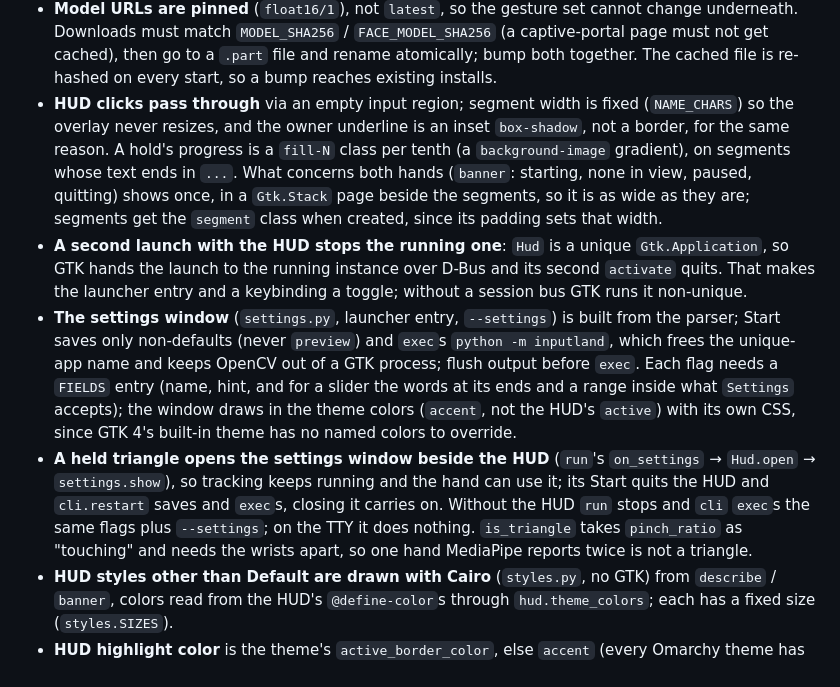
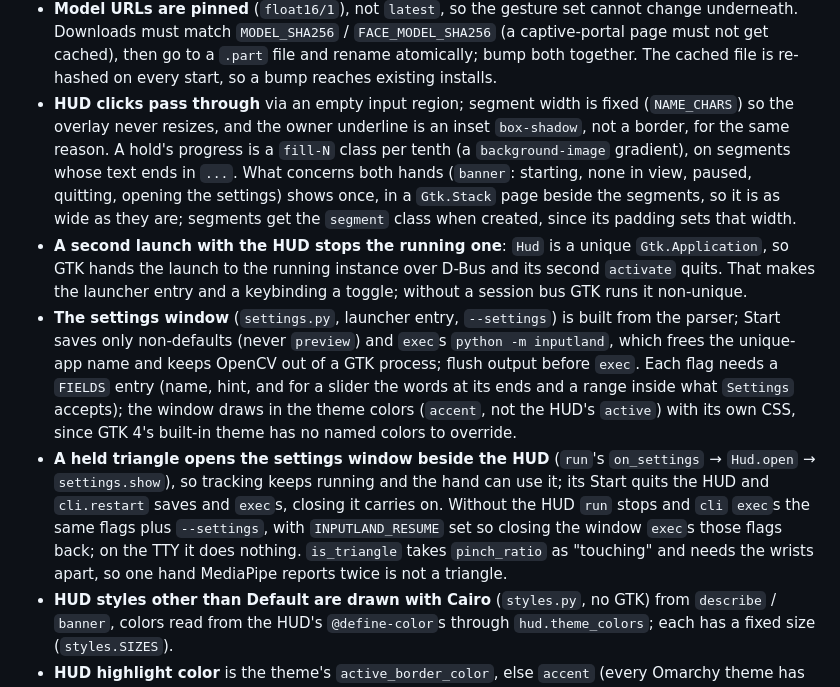
Before and after one commit to Anerti/inputland, a Markdown page: AGENTS.md, the part around the change. Drawn GitHub-style.

```diff
--- a/AGENTS.md
+++ b/AGENTS.md
@@ -43,10 +43,10 @@ Where new code goes: new gestures in `gestures.py`, new outputs (clicks, keys, `
 - **`--preview` disables the HUD**: OpenCV's window segfaults next to GTK. It also forces `QT_QPA_PLATFORM=xcb`: OpenCV's wheel bundles Qt with only that plugin, and a `wayland` value aborts the process.
 - **No layer-shell, no HUD window**: without gtk4-layer-shell, or on a compositor without it (GNOME, X11), `Hud` holds the app with no window (so a second launch still stops it) and warns once: a plain window would take the focus, get tiled and pass every click through, so nothing could move or close it. The settings window does not need layer-shell.
 - **Model URLs are pinned** (`float16/1`), not `latest`, so the gesture set cannot change underneath. Downloads must match `MODEL_SHA256` / `FACE_MODEL_SHA256` (a captive-portal page must not get cached), then go to a `.part` file and rename atomically; bump both together. The cached file is re-hashed on every start, so a bump reaches existing installs.
-- **HUD clicks pass through** via an empty input region; segment width is fixed (`NAME_CHARS`) so the overlay never resizes, and the owner underline is an inset `box-shadow`, not a border, for the same reason. A hold's progress is a `fill-N` class per tenth (a `background-image` gradient), on segments whose text ends in `...`. What concerns both hands (`banner`: starting, none in view, paused, quitting) shows once, in a `Gtk.Stack` page beside the segments, so it is as wide as they are; segments get the `segment` class when created, since its padding sets that width.
+- **HUD clicks pass through** via an empty input region; segment width is fixed (`NAME_CHARS`) so the overlay never resizes, and the owner underline is an inset `box-shadow`, not a border, for the same reason. A hold's progress is a `fill-N` class per tenth (a `background-image` gradient), on segments whose text ends in `...`. What concerns both hands (`banner`: starting, none in view, paused, quitting, opening the settings) shows once, in a `Gtk.Stack` page beside the segments, so it is as wide as they are; segments get the `segment` class when created, since its padding sets that width.
 - **A second launch with the HUD stops the running one**: `Hud` is a unique `Gtk.Application`, so GTK hands the launch to the running instance over D-Bus and its second `activate` quits. That makes the launcher entry and a keybinding a toggle; without a session bus GTK runs it non-unique.
 - **The settings window** (`settings.py`, launcher entry, `--settings`) is built from the parser; Start saves only non-defaults (never `preview`) and `exec`s `python -m inputland`, which frees the unique-app name and keeps OpenCV out of a GTK process; flush output before `exec`. Each flag needs a `FIELDS` entry (name, hint, and for a slider the words at its ends and a range inside what `Settings` accepts); the window draws in the theme colors (`accent`, not the HUD's `active`) with its own CSS, since GTK 4's built-in theme has no named colors to override.
-- **A held triangle opens the settings window beside the HUD** (`run`'s `on_settings` → `Hud.open` → `settings.show`), so tracking keeps running and the hand can use it; its Start quits the HUD and `cli.restart` saves and `exec`s, closing it carries on. Without the HUD `run` stops and `cli` `exec`s the same flags plus `--settings`; on the TTY it does nothing. `is_triangle` takes `pinch_ratio` as "touching" and needs the wrists apart, so one hand MediaPipe reports twice is not a triangle.
+- **A held triangle opens the settings window beside the HUD** (`run`'s `on_settings` → `Hud.open` → `settings.show`), so tracking keeps running and the hand can use it; its Start quits the HUD and `cli.restart` saves and `exec`s, closing it carries on. Without the HUD `run` stops and `cli` `exec`s the same flags plus `--settings`, with `INPUTLAND_RESUME` set so closing the window `exec`s those flags back; on the TTY it does nothing. `is_triangle` takes `pinch_ratio` as "touching" and needs the wrists apart, so one hand MediaPipe reports twice is not a triangle.
 - **HUD styles other than Default are drawn with Cairo** (`styles.py`, no GTK) from `describe` / `banner`, colors read from the HUD's `@define-color`s through `hud.theme_colors`; each has a fixed size (`styles.SIZES`).
 - **HUD highlight color** is the theme's `active_border_color`, else `accent` (every Omarchy theme has `accent`, few the former), with black or white text picked by luminance: the theme's own background on its accent drops under 4.5:1 on several themes. Omarchy switches theme by swapping a new directory in for `current/theme`, so `watch_theme` watches `current`, not the files. Without Omarchy it uses the GTK theme's `@theme_*` colors (not libadwaita's `@accent_bg_color`, unset in plain GTK). The owner underline uses the text color instead: some accents fall under 3:1 on the HUD background.
 - **`HandTracker` runs on the GPU delegate**, falling back to the CPU: on a throttled CPU (battery, power-saver) inference takes 30–60 ms, over the 33 ms frame budget, and the cursor stutters.
```
Also changed, not shown: README.md (+1 -1 lines), docs/gestures/triangle.jpg, 4 other files.
